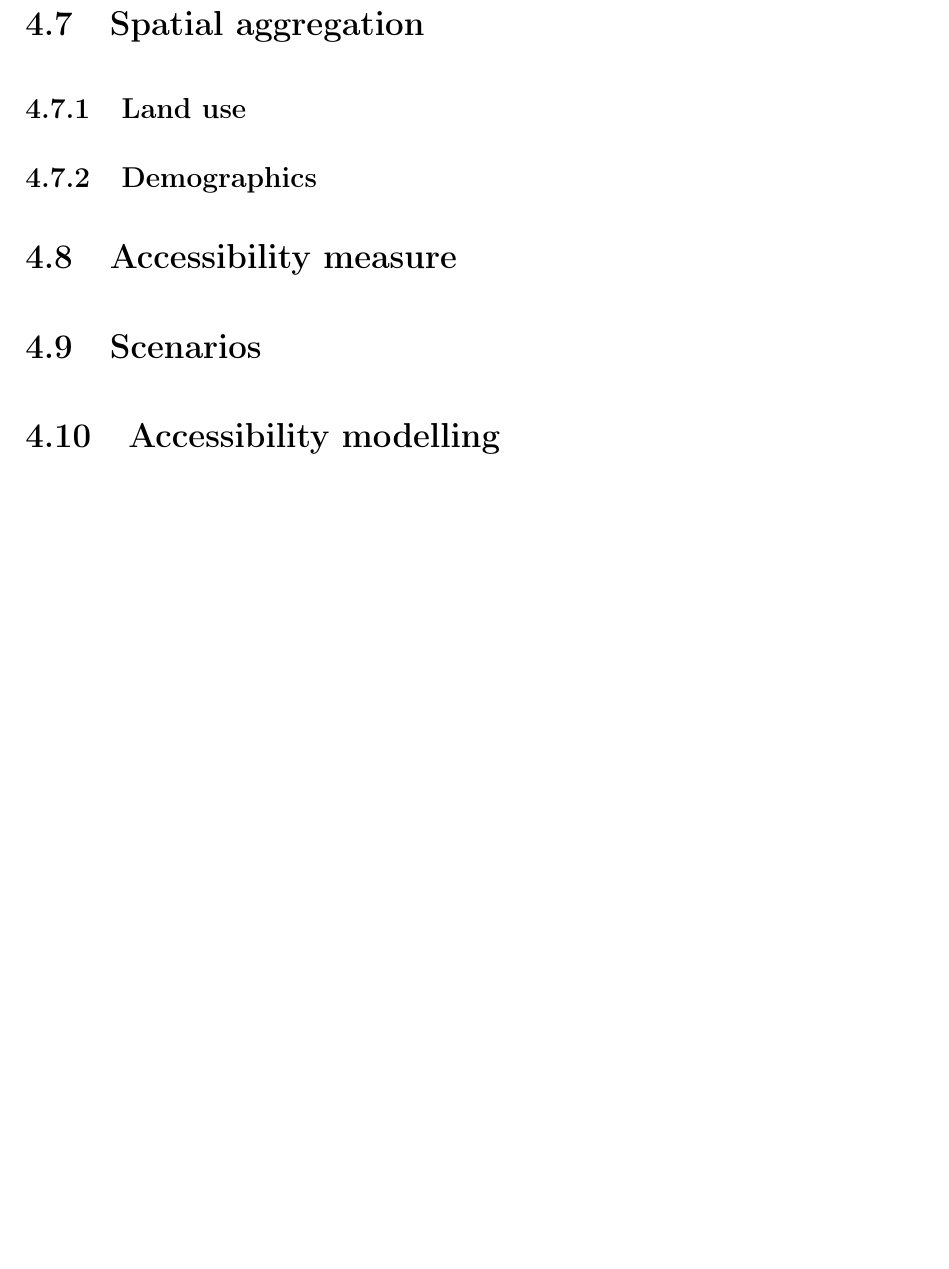
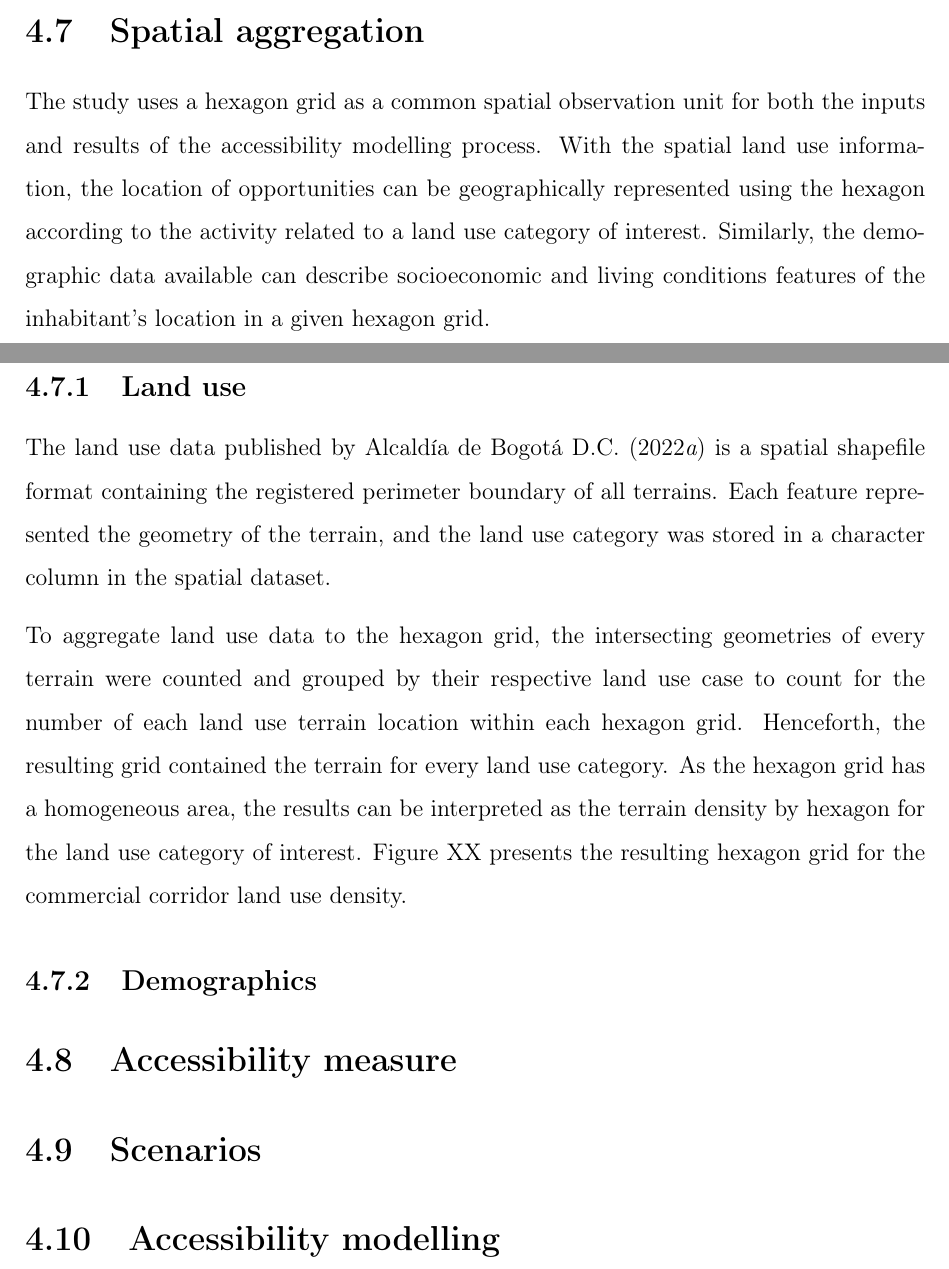
Before and after one commit to rpoandres/MSc_USS_Dissertation, a LaTeX thesis (Main.tex): part of page 49 of 60 before the commit and two parts of pages 48 and 49 of 60 after it, the two joined at a grey line, cut so that both start at the same text, the shorter picture padded with empty space. Compiled offline with pdfLaTeX.

Commit message:
Updates from Overleaf

```diff
--- a/Main.tex
+++ b/Main.tex
@@ -898,9 +898,24 @@ The frequencies table accounts for how often the trips depart from their respect
 
 \section{Spatial aggregation}
 
+% Refence to the hexagon grid
+
+The study uses a hexagon grid as a common spatial observation unit for both the inputs and results of the accessibility modelling process. With the spatial land use information, the location of opportunities can be geographically represented using the hexagon according to the activity related to a land use category of interest. Similarly, the demographic data available can describe socioeconomic and living conditions features of the inhabitant's location in a given hexagon grid.
+
 \subsection{Land use}
 
+% Reference to spatial join + count
+% Include map
+
+The land use data published by \cite{alcaldiadebogotad.c.DestinoEconomicoPredominante2022} is a spatial shapefile format containing the registered perimeter boundary of all terrains. Each feature represented the geometry of the terrain, and the land use category was stored in a character column in the spatial dataset.
+
+To aggregate land use data to the hexagon grid, the intersecting geometries of every terrain were counted and grouped by their respective land use case to count for the number of each land use terrain location within each hexagon grid. Henceforth, the resulting grid contained the terrain for every land use category. As the hexagon grid has a homogeneous area, the results can be interpreted as the terrain density by hexagon for the land use category of interest. Figure XX presents the resulting hexagon grid for the commercial corridor land use density.
+
+
+
 \subsection{Demographics}
+
+% Refernece to weighted average
 
 \section{Accessibility measure}
 
```
